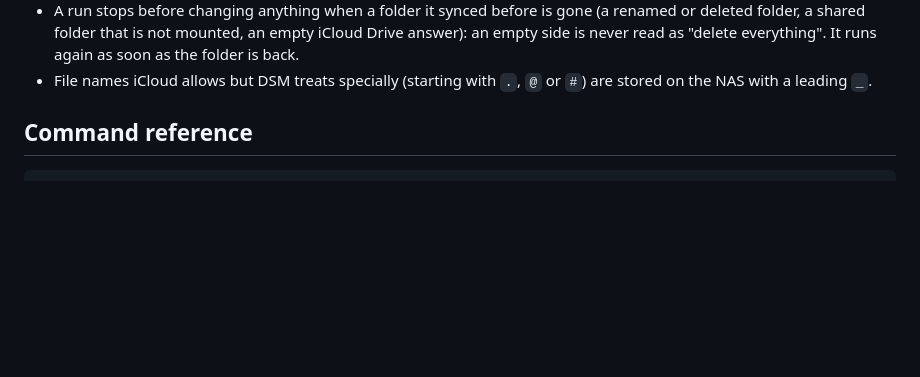
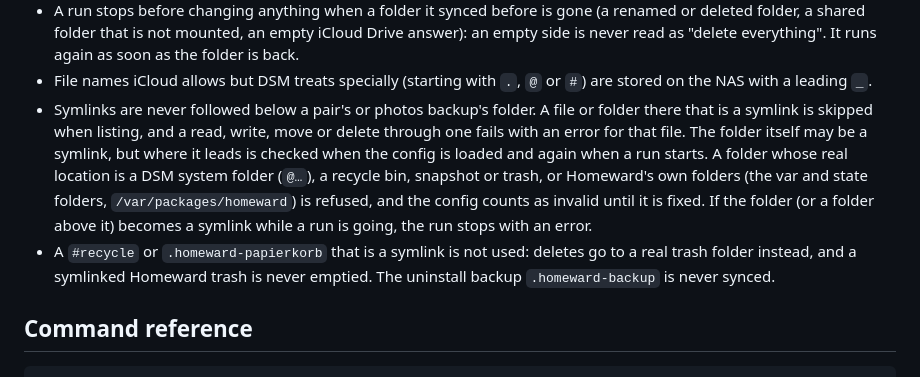
Before and after one commit to sebiweise/homeward, a Markdown page: docs/user-guide.md, the part around the change. Drawn GitHub-style; blank space fills up the shorter version.

Commit message:
docs: describe how Homeward treats symlinks and its own folders

```diff
--- a/docs/user-guide.md
+++ b/docs/user-guide.md
@@ -253,6 +253,18 @@ does not keep names apart that differ only in upper/lower case (`notes.txt`,
   the folder is back.
 - File names iCloud allows but DSM treats specially (starting with `.`, `@` or `#`) are
   stored on the NAS with a leading `_`.
+- Symlinks are never followed below a pair's or photos backup's folder. A file or
+  folder there that is a symlink is skipped when listing, and a read, write, move or
+  delete through one fails with an error for that file. The folder itself may be a
+  symlink, but where it leads is checked when the config is loaded and again when a
+  run starts. A folder whose real location is a DSM system folder (`@…`), a recycle
+  bin, snapshot or trash, or Homeward's own folders (the var and state folders,
+  `/var/packages/homeward`) is refused, and the config counts as invalid until it is
+  fixed. If the folder (or a folder above it) becomes a symlink while a run is going,
+  the run stops with an error.
+- A `#recycle` or `.homeward-papierkorb` that is a symlink is not used: deletes go to a
+  real trash folder instead, and a symlinked Homeward trash is never emptied. The
+  uninstall backup `.homeward-backup` is never synced.
 
 ## Command reference
 
```
Also changed, not shown: CHANGELOG.md (+15 -0 lines), docs/architecture.md (+9 -0 lines).
